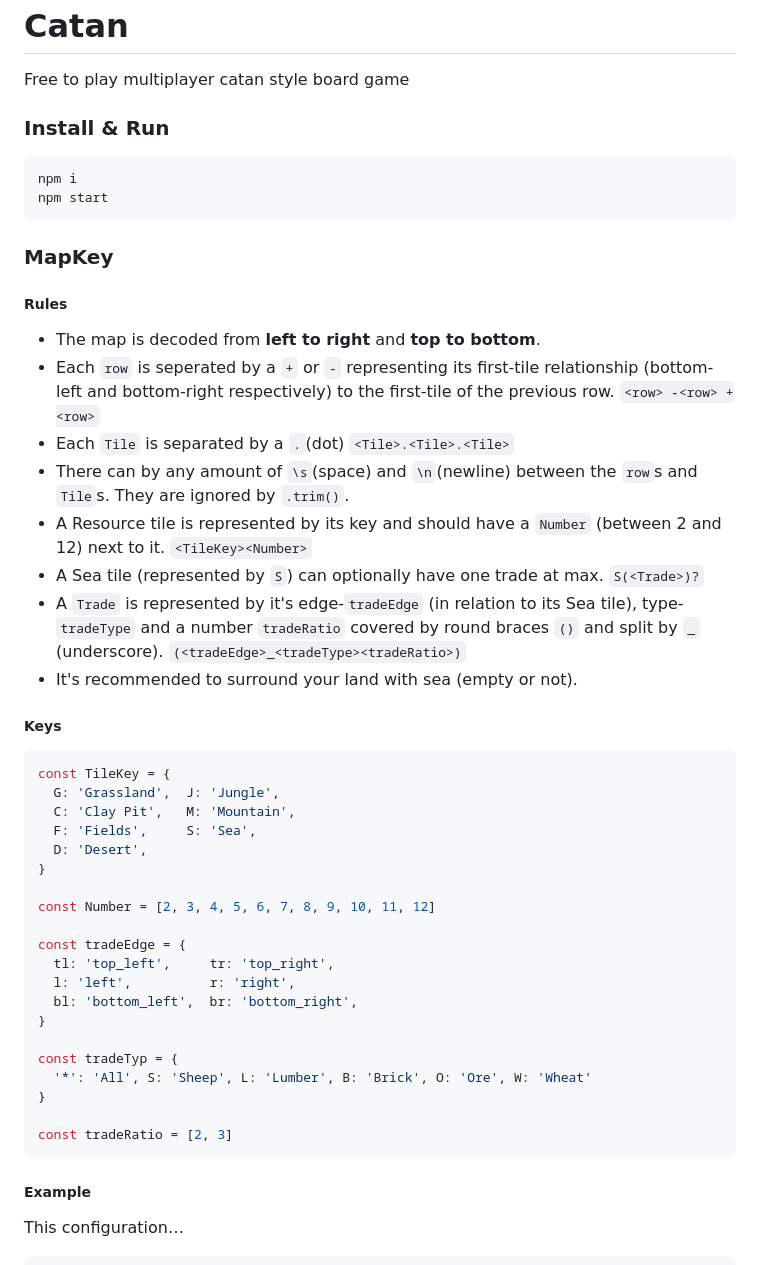
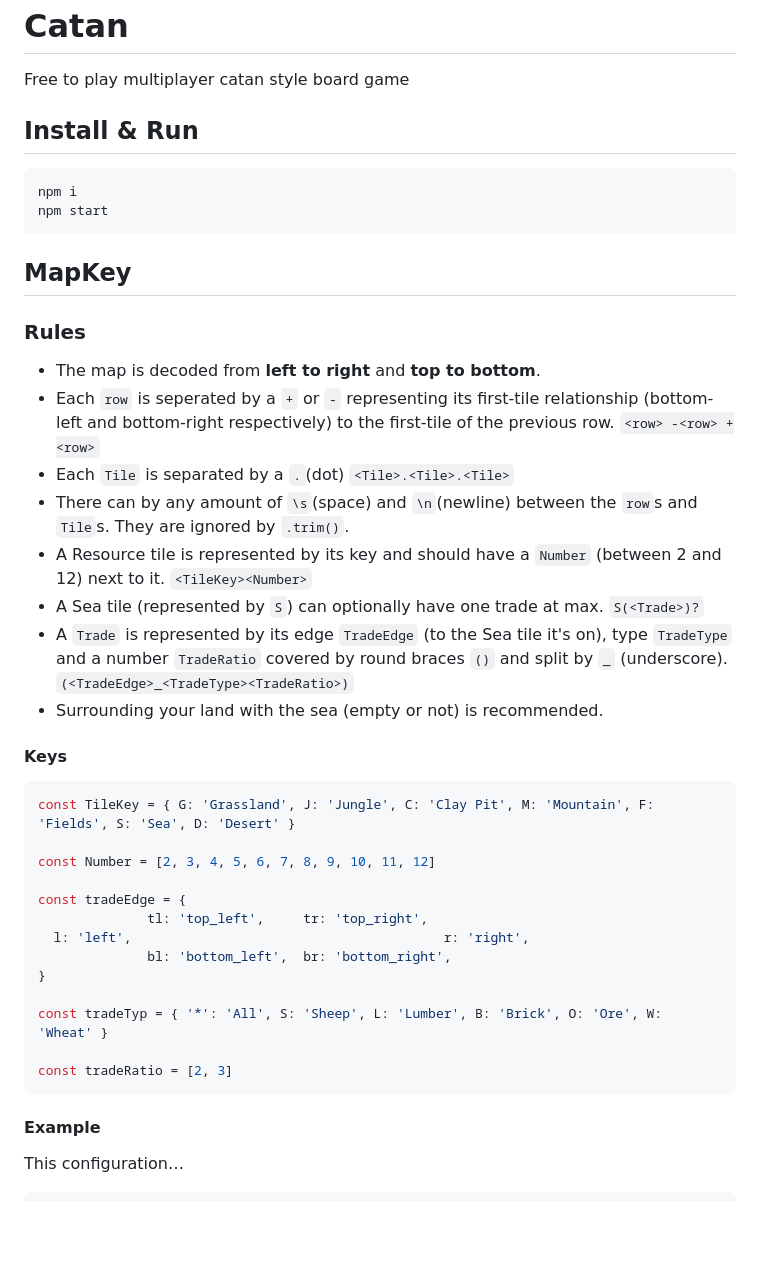
Before and after one commit to bigomega/catan, a Markdown page: README.md, the part around one of its changes. Rendered like a GitHub page; blank space fills up the shorter version.

````diff
--- a/README.md
+++ b/README.md
@@ -1,48 +1,41 @@
 # Catan
 Free to play multiplayer catan style board game
 
-### Install & Run
+## Install & Run
 ```bash
 npm i
 npm start
 ```
 
-### MapKey
-##### Rules
+## MapKey
+### Rules
 - The map is decoded from **left to right** and **top to bottom**.
 - Each `row` is seperated by a `+` or `-` representing its first-tile relationship (bottom-left and bottom-right respectively) to the first-tile of the previous row. `<row> -<row> +<row>`
 - Each `Tile` is separated by a `.`(dot) `<Tile>.<Tile>.<Tile>`
 - There can by any amount of `\s`(space) and `\n`(newline) between the `row`s and `Tile`s. They are ignored by `.trim()`.
 - A Resource tile is represented by its key and should have a `Number` (between 2 and 12) next to it. `<TileKey><Number>`
 - A Sea tile (represented by `S`) can optionally have one trade at max. `S(<Trade>)?`
-- A `Trade` is represented by it's edge-`tradeEdge` (in relation to its Sea tile), type-`tradeType` and a number `tradeRatio` covered by round braces `()` and split by `_` (underscore). `(<tradeEdge>_<tradeType><tradeRatio>)`
-- It's recommended to surround your land with sea (empty or not).
+- A `Trade` is represented by its edge `TradeEdge` (to the Sea tile it's on), type `TradeType` and a number `TradeRatio` covered by round braces `()` and split by `_` (underscore). `(<TradeEdge>_<TradeType><TradeRatio>)`
+- Surrounding your land with the sea (empty or not) is recommended.
 
-##### Keys
+#### Keys
 ```js
-const TileKey = {
-  G: 'Grassland',  J: 'Jungle',
-  C: 'Clay Pit',   M: 'Mountain',
-  F: 'Fields',     S: 'Sea',
-  D: 'Desert',
-}
+const TileKey = { G: 'Grassland', J: 'Jungle', C: 'Clay Pit', M: 'Mountain', F: 'Fields', S: 'Sea', D: 'Desert' }
 
 const Number = [2, 3, 4, 5, 6, 7, 8, 9, 10, 11, 12]
 
 const tradeEdge = {
-  tl: 'top_left',     tr: 'top_right',
-  l: 'left',          r: 'right',
-  bl: 'bottom_left',  br: 'bottom_right',
+              tl: 'top_left',     tr: 'top_right',
+  l: 'left',                                        r: 'right',
+              bl: 'bottom_left',  br: 'bottom_right',
 }
 
-const tradeTyp = {
-  '*': 'All', S: 'Sheep', L: 'Lumber', B: 'Brick', O: 'Ore', W: 'Wheat'
-}
+const tradeTyp = { '*': 'All', S: 'Sheep', L: 'Lumber', B: 'Brick', O: 'Ore', W: 'Wheat' }
 
 const tradeRatio = [2, 3]
 ```
 
-##### Example
+#### Example
 This configuration…
 ```js
 const config ={
````
Also changed, not shown: other parts of README.md (+12 -5 lines).
